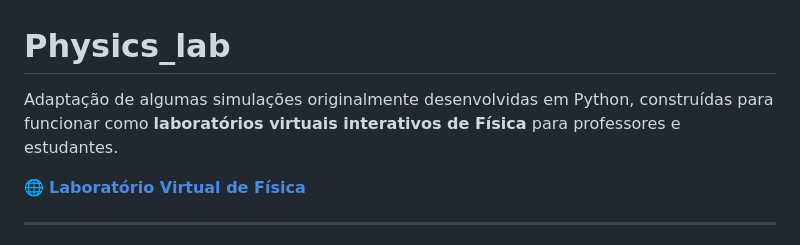
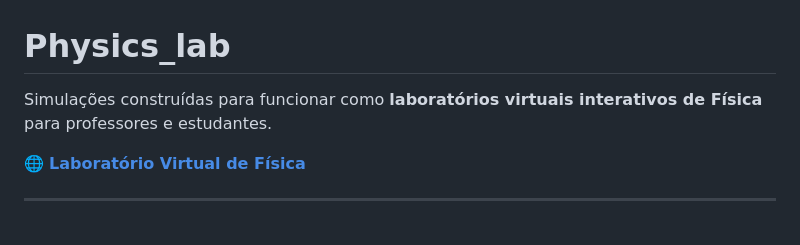
Before and after one commit to gustavosbarroso/Physics_lab, a Markdown page: README.md, the part around the change. Rendered like a GitHub page.

```diff
--- a/README.md
+++ b/README.md
@@ -1,6 +1,6 @@
 # Physics_lab
 
-Adaptação de algumas simulações originalmente desenvolvidas em Python, construídas para funcionar como **laboratórios virtuais interativos de Física** para professores e estudantes.
+Simulações construídas para funcionar como **laboratórios virtuais interativos de Física** para professores e estudantes.
 
 🌐 **[Laboratório Virtual de Física](https://gustavosbarroso.github.io/Physics_lab/)**
 
```
